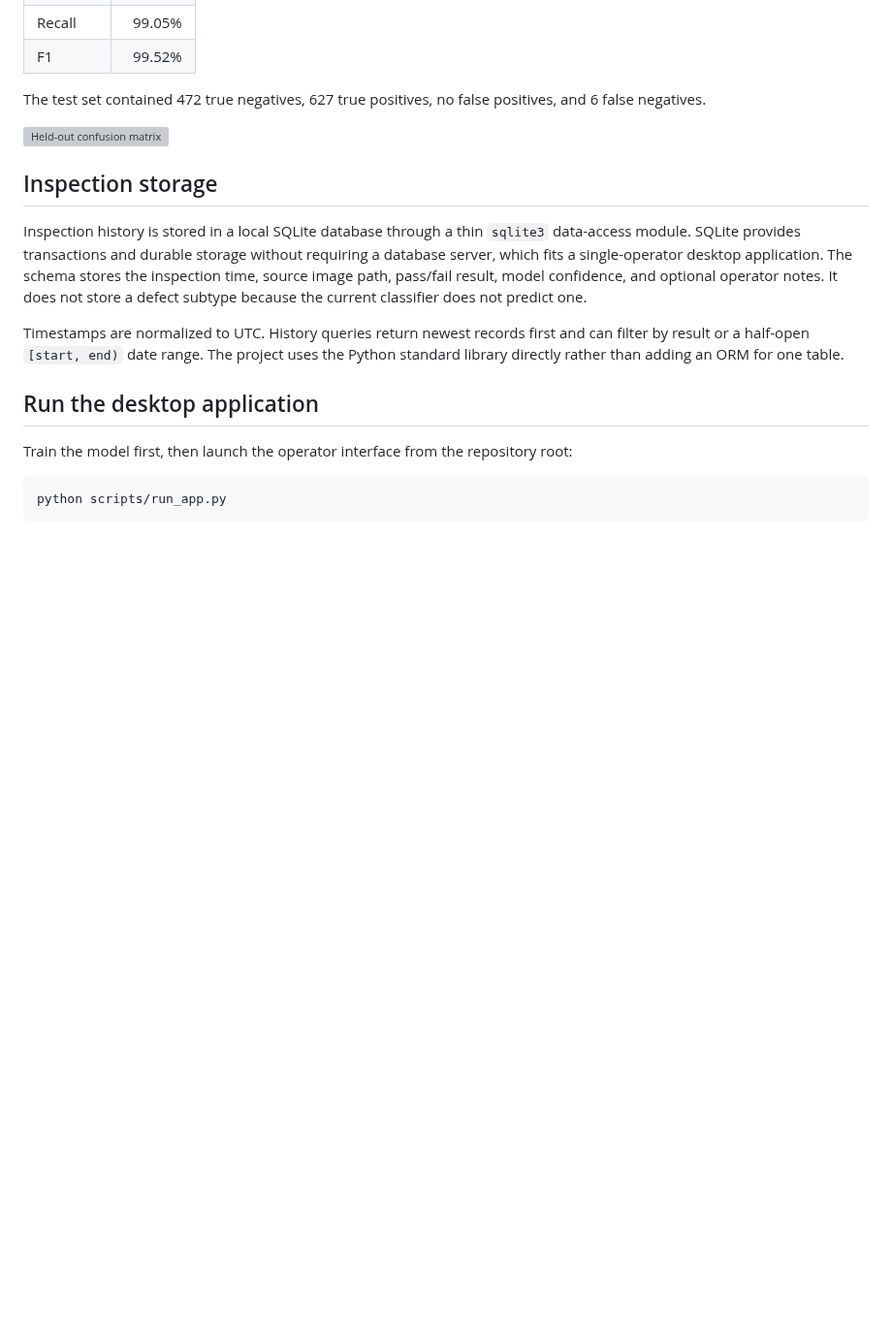
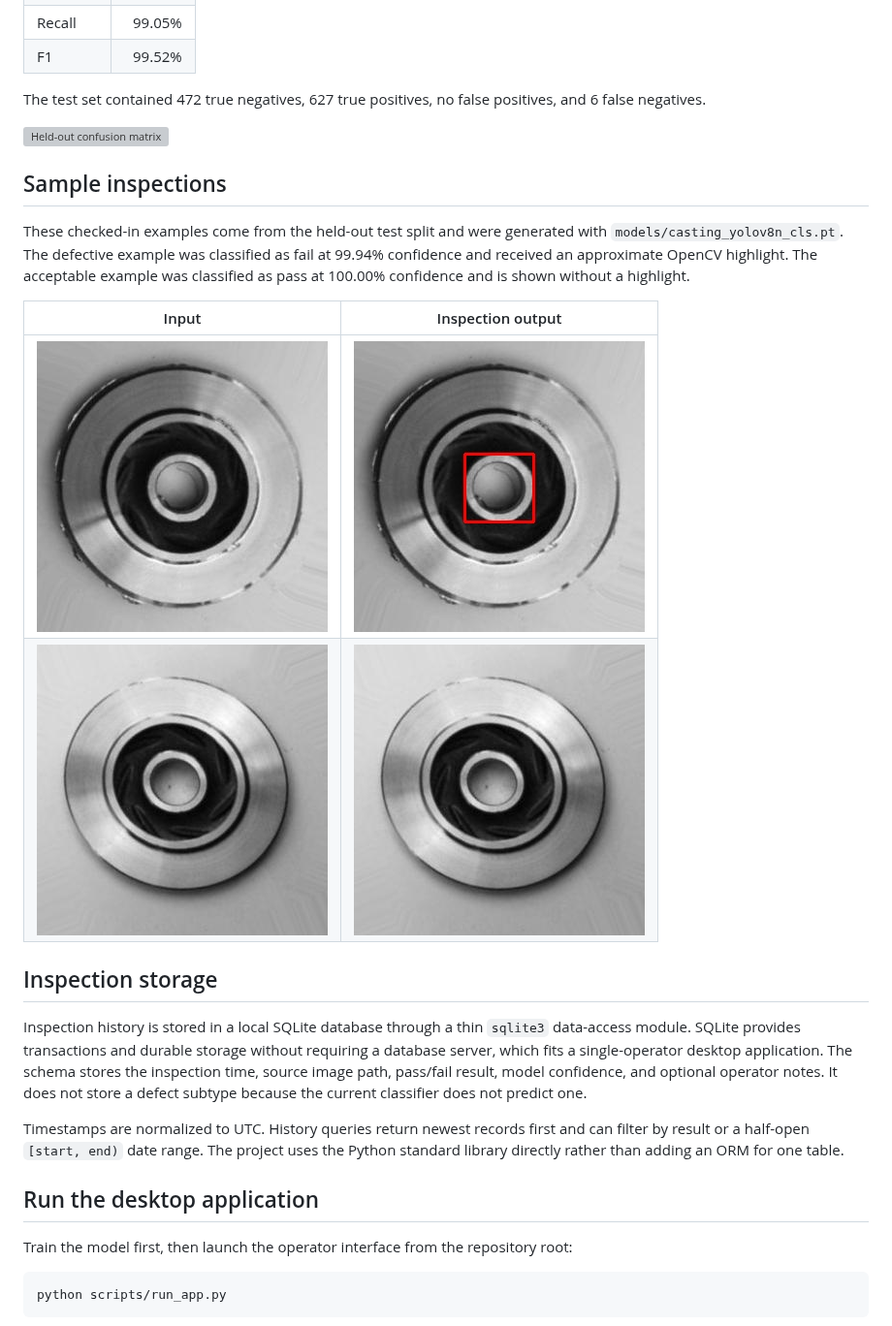
Before and after one commit to rupinmunjal/industrial-vision-inspector, a Markdown page: README.md, the part around one of its changes. Shown at 97% size. Rendered like a GitHub page; pictures changed too: docs/samples/acceptable-input.jpg (added), docs/samples/acceptable-output.jpg (added), docs/samples/defective-input.jpg (added); blank space fills up the shorter version; grey boxes are pictures that could not be loaded.

Commit message:
docs: add inspection samples and design rationale

```diff
--- a/README.md
+++ b/README.md
@@ -128,6 +134,15 @@ The test set contained 472 true negatives, 627 true positives, no false positive
 
 ![Held-out confusion matrix](reports/metrics/confusion_matrix.png)
 
+## Sample inspections
+
+These checked-in examples come from the held-out test split and were generated with `models/casting_yolov8n_cls.pt`. The defective example was classified as fail at 99.94% confidence and received an approximate OpenCV highlight. The acceptable example was classified as pass at 100.00% confidence and is shown without a highlight.
+
+| Input | Inspection output |
+| --- | --- |
+| ![Defective casting input](docs/samples/defective-input.jpg) | ![Defective casting highlighted](docs/samples/defective-output.jpg) |
+| ![Acceptable casting input](docs/samples/acceptable-input.jpg) | ![Acceptable casting output](docs/samples/acceptable-output.jpg) |
+
 ## Inspection storage
 
 Inspection history is stored in a local SQLite database through a thin `sqlite3` data-access module. SQLite provides transactions and durable storage without requiring a database server, which fits a single-operator desktop application. The schema stores the inspection time, source image path, pass/fail result, model confidence, and optional operator notes. It does not store a defect subtype because the current classifier does not predict one.
```
Also changed, not shown: other parts of README.md (+8 -2 lines).
